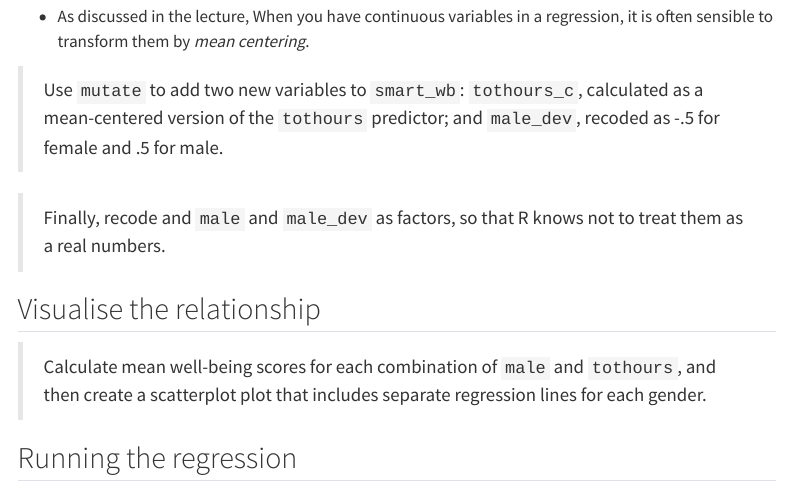
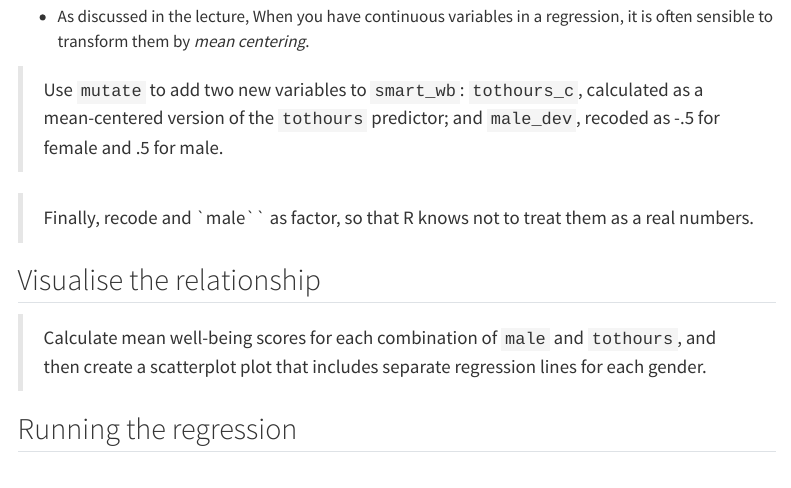
Before and after one commit to jgeller112/Lab9-Interactions1, a Quarto document (Lab9.qmd): the page in a window 1100 px wide, from 3460 px down. Rendered offline with R 4.5, knitr and Pandoc in place of Quarto, with nearby package versions; menus at the side of the page are left out.

Commit message:
update lab

````diff
--- a/Lab9.qmd
+++ b/Lab9.qmd
@@ -133,13 +132,11 @@ For this analysis, we are going to collapse weekday and weekend use for smartpho
 
 ```
 
-> Finally, recode and `male` and `male_dev` as factors, so that R knows not to treat them as a real numbers.
-
+> Finally, recode and `male`` as factor, so that R knows not to treat them as a real numbers.
 
 ```{r}
 
 ```
-
 
 ## Visualise the relationship
 
````
Also changed, not shown: Lab9.qmd (1 more changed lines).
